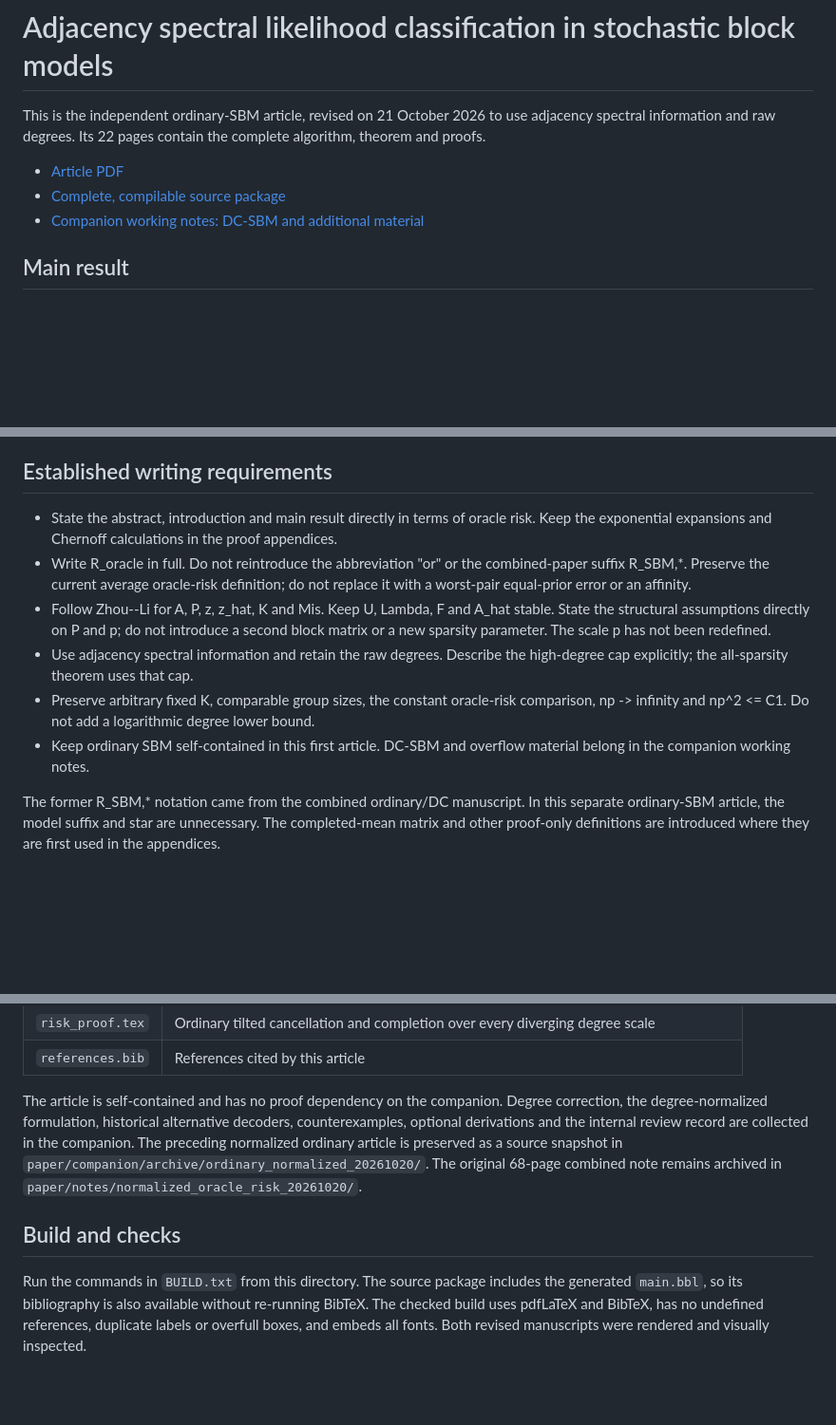
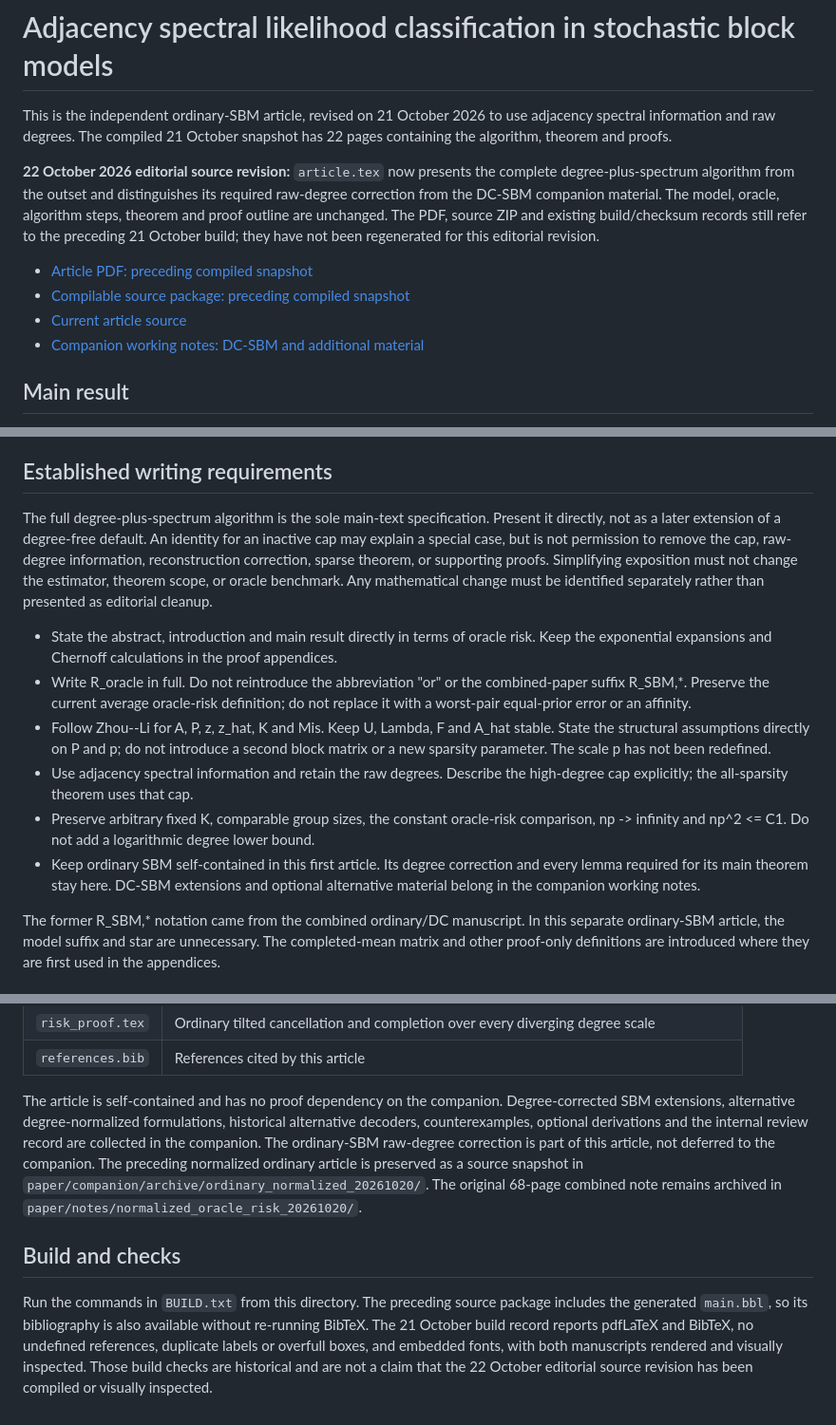
Before and after one commit to zhixin0825/spectral-lrt, a Markdown page: paper/sbm/README.md, 3 parts joined by grey strips. Shown at 95% size. Drawn GitHub-style; blank space fills up the shorter version.

Commit message:
Record full-version presentation policy and distinguish source from compiled artifacts
Keep the complete degree-plus-spectrum ordinary-SBM algorithm as the sole main-text specification. Preserve the sparse theorem and proof dependencies when simplifying exposition. Mark the October 22 source-only editorial revision; do not imply the PDF or source ZIP has been rebuilt.

```diff
--- a/paper/sbm/README.md
+++ b/paper/sbm/README.md
@@ -1,9 +1,12 @@
 # Adjacency spectral likelihood classification in stochastic block models
 
-This is the independent ordinary-SBM article, revised on 21 October 2026 to use adjacency spectral information and raw degrees. Its 22 pages contain the complete algorithm, theorem and proofs.
+This is the independent ordinary-SBM article, revised on 21 October 2026 to use adjacency spectral information and raw degrees. The compiled 21 October snapshot has 22 pages containing the algorithm, theorem and proofs.
 
-- [Article PDF](sbm_spectral_likelihood.pdf)
-- [Complete, compilable source package](sbm_spectral_likelihood_source.zip)
+**22 October 2026 editorial source revision:** `article.tex` now presents the complete degree-plus-spectrum algorithm from the outset and distinguishes its required raw-degree correction from the DC-SBM companion material. The model, oracle, algorithm steps, theorem and proof outline are unchanged. The PDF, source ZIP and existing build/checksum records still refer to the preceding 21 October build; they have not been regenerated for this editorial revision.
+
+- [Article PDF: preceding compiled snapshot](sbm_spectral_likelihood.pdf)
+- [Compilable source package: preceding compiled snapshot](sbm_spectral_likelihood_source.zip)
+- [Current article source](article.tex)
 - [Companion working notes: DC-SBM and additional material](../companion/README.md)
 
 ## Main result
@@ -22,12 +25,14 @@ The main text uses the familiar eigenpair notation U, Lambda and F for the rank-
 
 ## Established writing requirements
 
+The full degree-plus-spectrum algorithm is the sole main-text specification. Present it directly, not as a later extension of a degree-free default. An identity for an inactive cap may explain a special case, but is not permission to remove the cap, raw-degree information, reconstruction correction, sparse theorem, or supporting proofs. Simplifying exposition must not change the estimator, theorem scope, or oracle benchmark. Any mathematical change must be identified separately rather than presented as editorial cleanup.
+
 - State the abstract, introduction and main result directly in terms of oracle risk. Keep the exponential expansions and Chernoff calculations in the proof appendices.
 - Write R_oracle in full. Do not reintroduce the abbreviation "or" or the combined-paper suffix R_SBM,*. Preserve the current average oracle-risk definition; do not replace it with a worst-pair equal-prior error or an affinity.
 - Follow Zhou--Li for A, P, z, z_hat, K and Mis. Keep U, Lambda, F and A_hat stable. State the structural assumptions directly on P and p; do not introduce a second block matrix or a new sparsity parameter. The scale p has not been redefined.
 - Use adjacency spectral information and retain the raw degrees. Describe the high-degree cap explicitly; the all-sparsity theorem uses that cap.
 - Preserve arbitrary fixed K, comparable group sizes, the constant oracle-risk comparison, np -> infinity and np^2 <= C1. Do not add a logarithmic degree lower bound.
-- Keep ordinary SBM self-contained in this first article. DC-SBM and overflow material belong in the companion working notes.
+- Keep ordinary SBM self-contained in this first article. Its degree correction and every lemma required for its main theorem stay here. DC-SBM extensions and optional alternative material belong in the companion working notes.
 
 The former R_SBM,* notation came from the combined ordinary/DC manuscript. In this separate ordinary-SBM article, the model suffix and star are unnecessary. The completed-mean matrix and other proof-only definitions are introduced where they are first used in the appendices.
 
@@ -45,8 +50,8 @@ The former R_SBM,* notation came from the combined ordinary/DC manuscript. In th
 | `risk_proof.tex` | Ordinary tilted cancellation and completion over every diverging degree scale |
 | `references.bib` | References cited by this article |
 
-The article is self-contained and has no proof dependency on the companion. Degree correction, the degree-normalized formulation, historical alternative decoders, counterexamples, optional derivations and the internal review record are collected in the companion. The preceding normalized ordinary article is preserved as a source snapshot in `paper/companion/archive/ordinary_normalized_20261020/`. The original 68-page combined note remains archived in `paper/notes/normalized_oracle_risk_20261020/`.
+The article is self-contained and has no proof dependency on the companion. Degree-corrected SBM extensions, alternative degree-normalized formulations, historical alternative decoders, counterexamples, optional derivations and the internal review record are collected in the companion. The ordinary-SBM raw-degree correction is part of this article, not deferred to the companion. The preceding normalized ordinary article is preserved as a source snapshot in `paper/companion/archive/ordinary_normalized_20261020/`. The original 68-page combined note remains archived in `paper/notes/normalized_oracle_risk_20261020/`.
 
 ## Build and checks
 
-Run the commands in `BUILD.txt` from this directory. The source package includes the generated `main.bbl`, so its bibliography is also available without re-running BibTeX. The checked build uses pdfLaTeX and BibTeX, has no undefined references, duplicate labels or overfull boxes, and embeds all fonts. Both revised manuscripts were rendered and visually inspected.
+Run the commands in `BUILD.txt` from this directory. The preceding source package includes the generated `main.bbl`, so its bibliography is also available without re-running BibTeX. The 21 October build record reports pdfLaTeX and BibTeX, no undefined references, duplicate labels or overfull boxes, and embedded fonts, with both manuscripts rendered and visually inspected. Those build checks are historical and are not a claim that the 22 October editorial source revision has been compiled or visually inspected.
```
